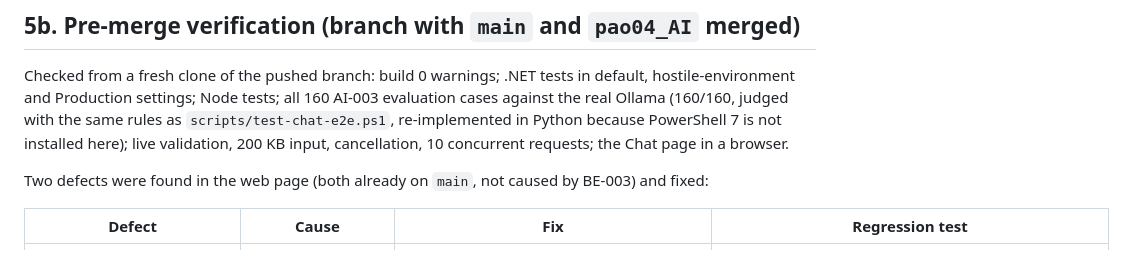
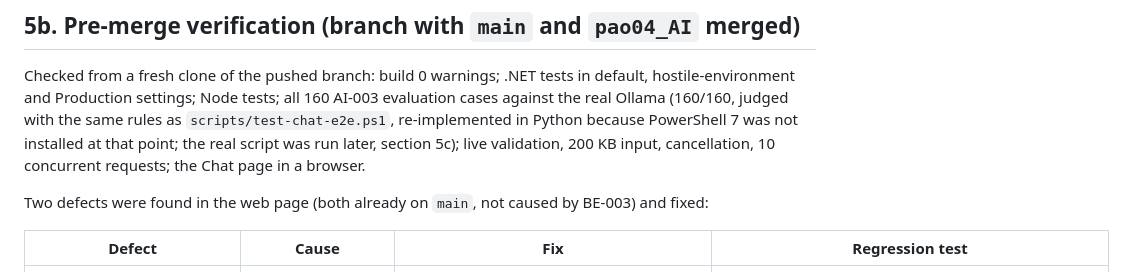
Before and after one commit to b3amkawi/BC-LocalAI, a Markdown page: docs/BE-003-VERIFICATION.md, the part around one of its changes. Rendered like a GitHub page.

Commit message:
docs(be-003): record PowerShell 7 runs, AI-002 1024 evidence and long-profile re-benchmark
Co-Authored-By: Claude Opus 5.5 <noreply@anthropic.com>

```diff
--- a/docs/BE-003-VERIFICATION.md
+++ b/docs/BE-003-VERIFICATION.md
@@ -105,7 +105,7 @@ Other review points: (c) `num_predict` 256 -> 1024 still **needs the AI-002 owne
 
 Checked from a fresh clone of the pushed branch: build 0 warnings; .NET tests in default, hostile-environment and Production settings; Node tests;
 all 160 AI-003 evaluation cases against the real Ollama (160/160, judged with the same rules as `scripts/test-chat-e2e.ps1`, re-implemented in Python
-because PowerShell 7 is not installed here); live validation, 200 KB input, cancellation, 10 concurrent requests; the Chat page in a browser.
+because PowerShell 7 was not installed at that point; the real script was run later, section 5c); live validation, 200 KB input, cancellation, 10 concurrent requests; the Chat page in a browser.
 
 Two defects were found in the web page (both already on `main`, not caused by BE-003) and fixed:
 
```
Also changed, not shown: other parts of docs/BE-003-VERIFICATION.md (+21 -2 lines), docs/BE-003-CONFIGURATION.md (+1 -1 lines).
